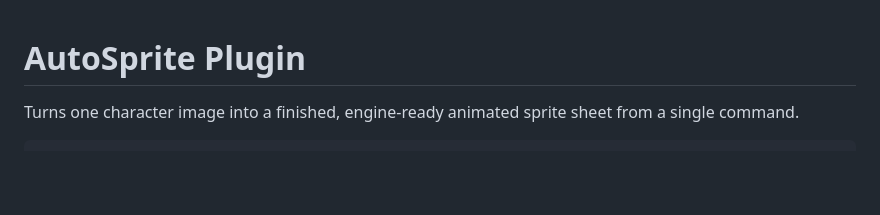
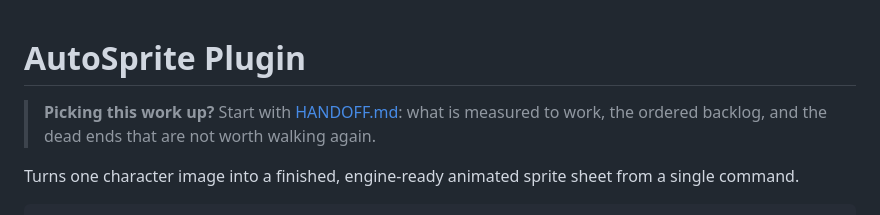
Before and after one commit to LiLo-Labs/claude-code-plugins, a Markdown page: plugins/autosprite/README.md, the part around the change. GitHub-like rendering; blank space fills up the shorter version.

```diff
--- a/plugins/autosprite/README.md
+++ b/plugins/autosprite/README.md
@@ -1,4 +1,8 @@
 # AutoSprite Plugin
+
+> **Picking this work up?** Start with [HANDOFF.md](HANDOFF.md): what is
+> measured to work, the ordered backlog, and the dead ends that are not worth
+> walking again.
 
 Turns one character image into a finished, engine-ready animated sprite sheet
 from a single command.
```
Also changed, not shown: plugins/autosprite/HANDOFF.md (added, +105 -0 lines).
